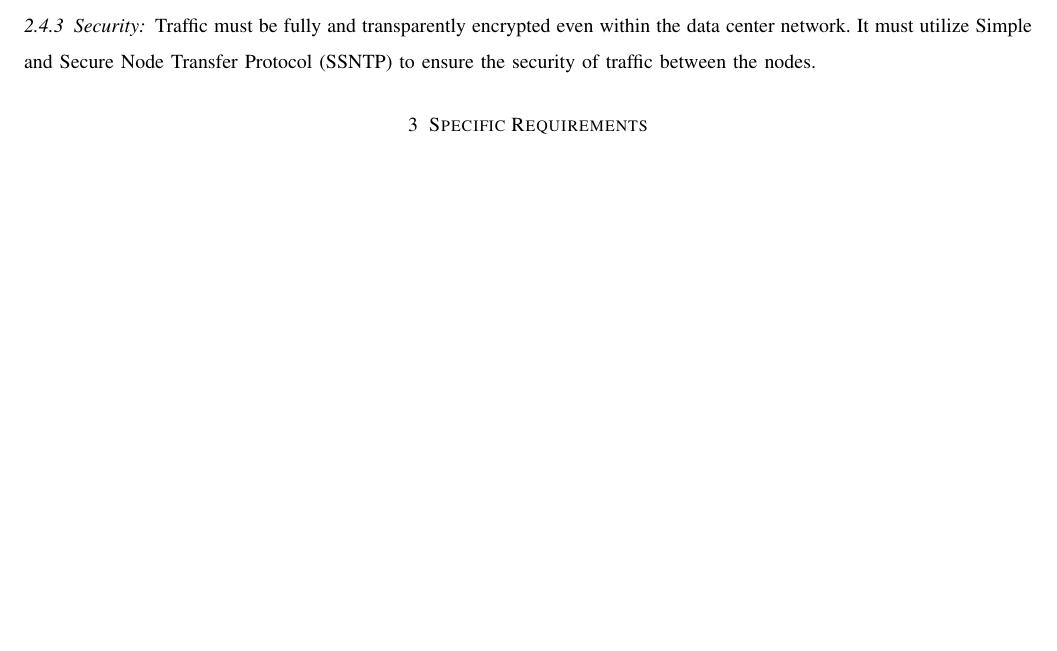
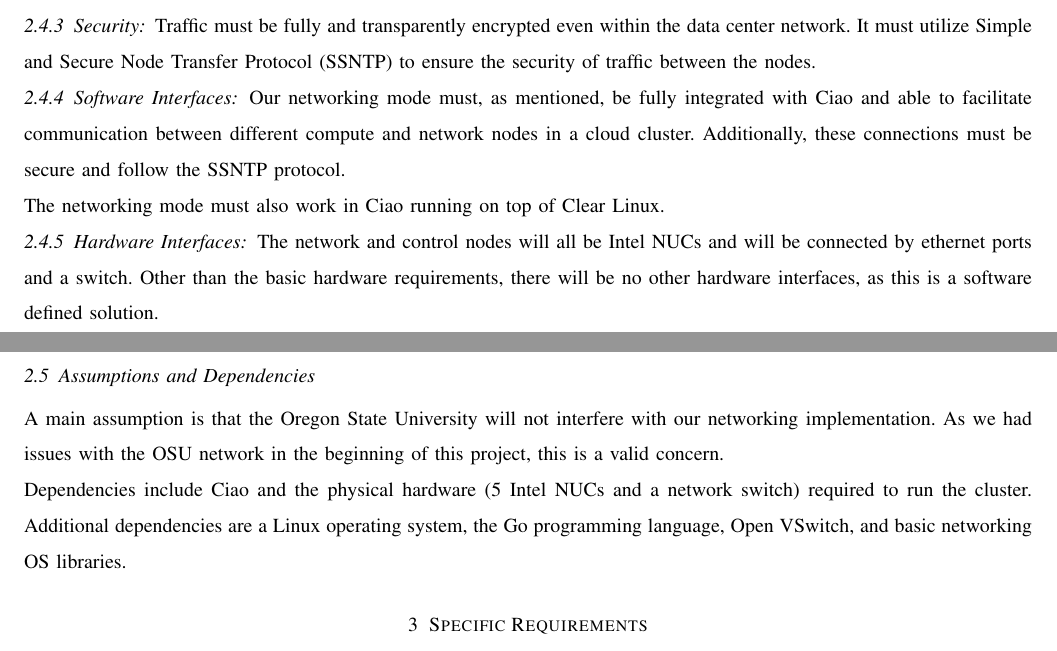
Before and after one commit to codymalick/CapstoneDocs, a LaTeX paper (client_req/client_req.tex): part of page 7 of 8 before the commit and two parts of pages 7 and 8 of 9 after it, the two joined at a grey line, cut so that both start at the same text, the shorter picture padded with empty space. Compiled offline with pdfLaTeX; a missing font is replaced by an installed copy or a similar font; a LaTeX package or settings file that is missing is left out.

Commit message:
Add interfaces and assumptions/dependencies to requirements doc

```diff
--- a/client_req/client_req.tex
+++ b/client_req/client_req.tex
@@ -278,6 +278,32 @@
 network. It must utilize Simple and Secure Node Transfer Protocol (SSNTP) to
 ensure the security of traffic between the nodes.
 
+\subsubsection{Software Interfaces}
+
+Our networking mode must, as mentioned, be fully integrated with Ciao and able
+to facilitate communication between different compute and network nodes in a
+cloud cluster. Additionally, these connections must be secure and follow the
+SSNTP protocol.
+
+The networking mode must also work in Ciao running on top of Clear Linux.
+
+\subsubsection{Hardware Interfaces}
+
+The network and control nodes will all be Intel NUCs and will be connected by
+ethernet ports and a switch. Other than the basic hardware requirements, there
+will be no other hardware interfaces, as this is a software defined solution.
+
+\subsection{Assumptions and Dependencies}
+
+A main assumption is that the Oregon State University will not interfere with
+our networking implementation. As we had issues with the OSU network in the
+beginning of this project, this is a valid concern.
+
+Dependencies include Ciao and the physical hardware (5 Intel NUCs and a network
+switch) required to run the cluster. Additional dependencies are a Linux
+operating system, the Go programming language, Open VSwitch, and basic
+networking OS libraries.
+
 \section{Specific Requirements}
 
 The main requirement is that Open VSwitch is used to create the GRE tunnels in
```
